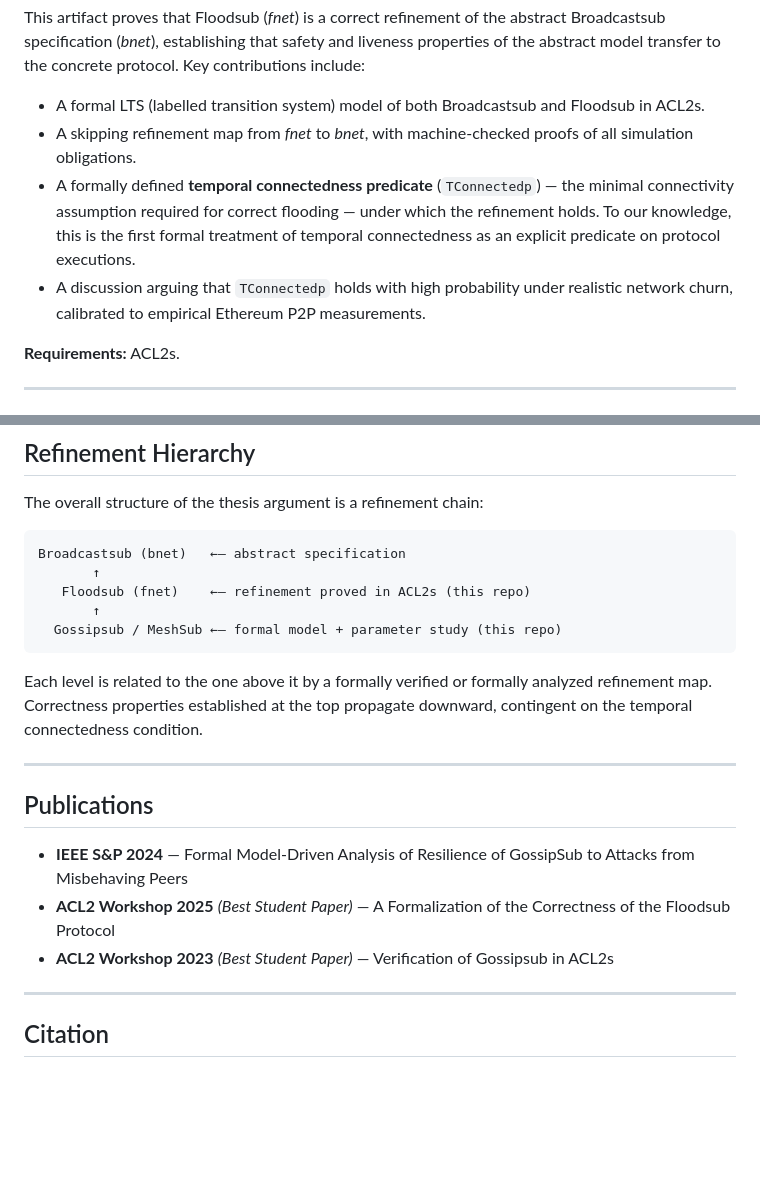
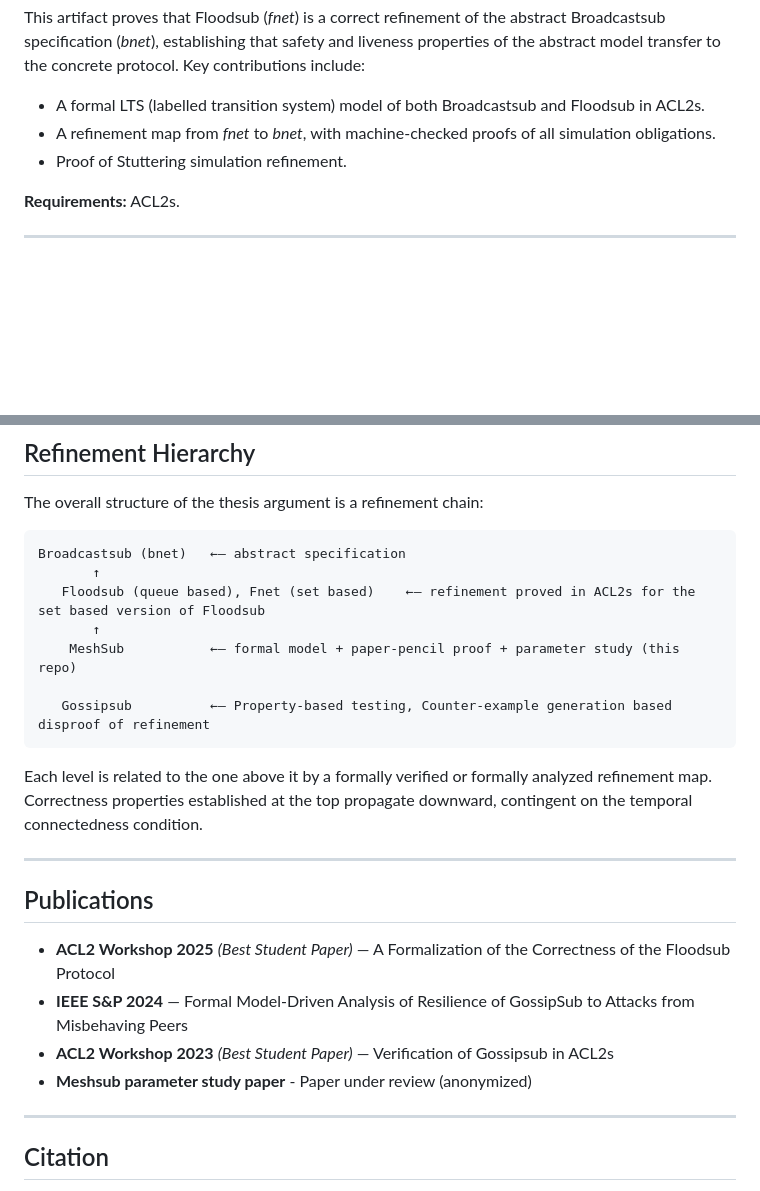
Before and after one commit to ankitku/gossipsub-refinement-verification, a Markdown page: README.md, 2 parts joined by grey strips. Rendered like a GitHub page; blank space fills up the shorter version.

Commit message:
Refine contributions and publication sections in README
Updated the README to clarify contributions and refine publication details.

````diff
--- a/README.md
+++ b/README.md
@@ -58,14 +58,9 @@ Key contributions include:
 
 - A formal LTS (labelled transition system) model of both Broadcastsub and
   Floodsub in ACL2s.
-- A skipping refinement map from *fnet* to *bnet*, with machine-checked proofs
+- A refinement map from *fnet* to *bnet*, with machine-checked proofs
   of all simulation obligations.
-- A formally defined **temporal connectedness predicate** (`TConnectedp`) — the
-  minimal connectivity assumption required for correct flooding — under which
-  the refinement holds. To our knowledge, this is the first formal treatment of
-  temporal connectedness as an explicit predicate on protocol executions.
-- A discussion arguing that `TConnectedp` holds with high probability under
-  realistic network churn, calibrated to empirical Ethereum P2P measurements.
+- Proof of Stuttering simulation refinement.
 
 **Requirements:** ACL2s.
 
@@ -102,9 +97,11 @@ The overall structure of the thesis argument is a refinement chain:
 ```
 Broadcastsub (bnet)   ←— abstract specification
        ↑
-   Floodsub (fnet)    ←— refinement proved in ACL2s (this repo)
+   Floodsub (queue based), Fnet (set based)    ←— refinement proved in ACL2s for the set based version of Floodsub
        ↑
-  Gossipsub / MeshSub ←— formal model + parameter study (this repo)
+    MeshSub           ←— formal model + paper-pencil proof + parameter study (this repo)
+
+   Gossipsub          ←— Property-based testing, Counter-example generation based disproof of refinement
 ```
 
 Each level is related to the one above it by a formally verified or formally
@@ -115,13 +112,14 @@ propagate downward, contingent on the temporal connectedness condition.
 
 ## Publications
 
+
+- **ACL2 Workshop 2025** *(Best Student Paper)* — A Formalization of the
+  Correctness of the Floodsub Protocol
 - **IEEE S&P 2024** — Formal Model-Driven Analysis of Resilience of GossipSub
   to Attacks from Misbehaving Peers
-- **ACL2 Workshop 2025** *(Best Student Paper)* — A Formalization of the
-  Correctness of the Floodsub Protocol
 - **ACL2 Workshop 2023** *(Best Student Paper)* — Verification of Gossipsub
   in ACL2s
-
+- **Meshsub parameter study paper** - Paper under review (anonymized)
 ---
 
 ## Citation
````
